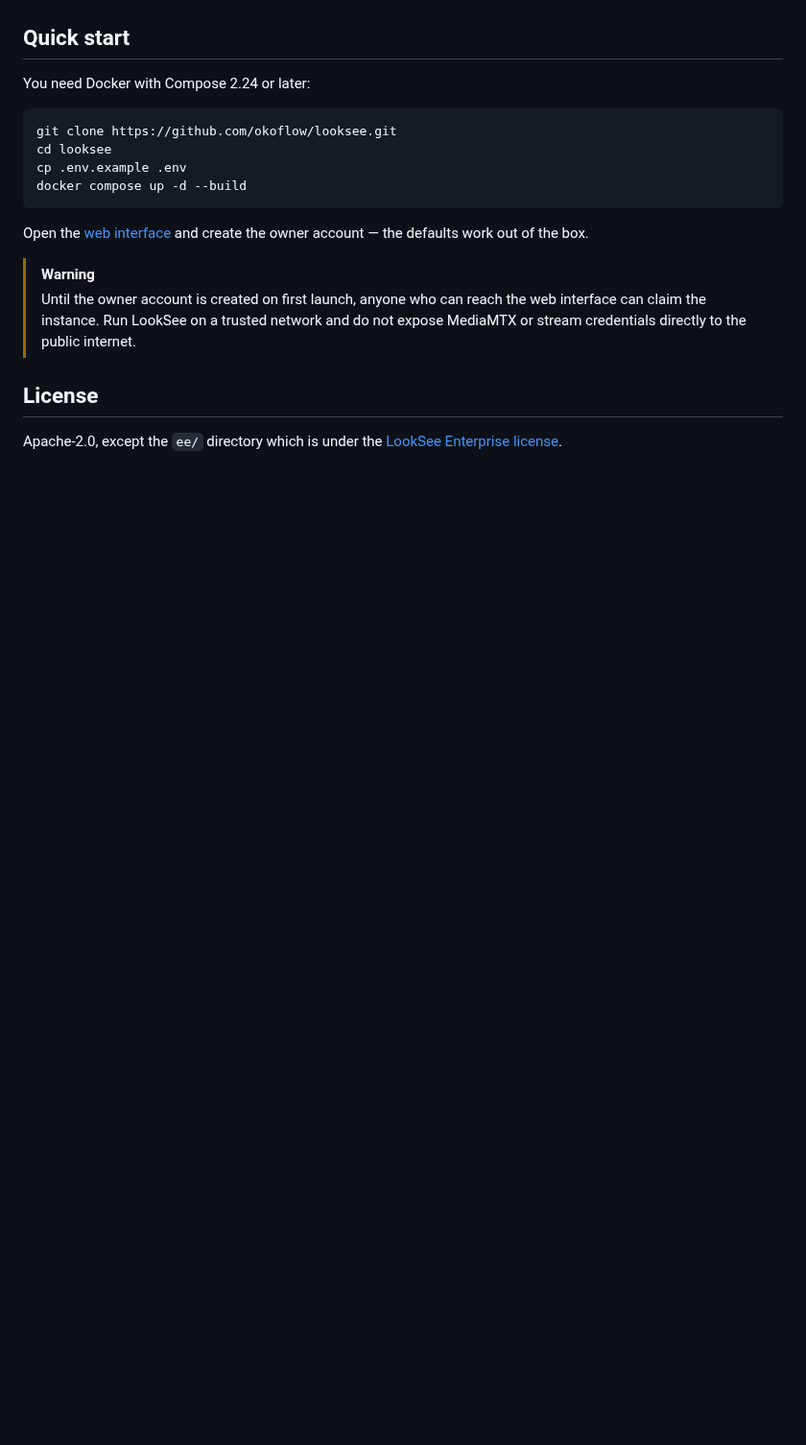
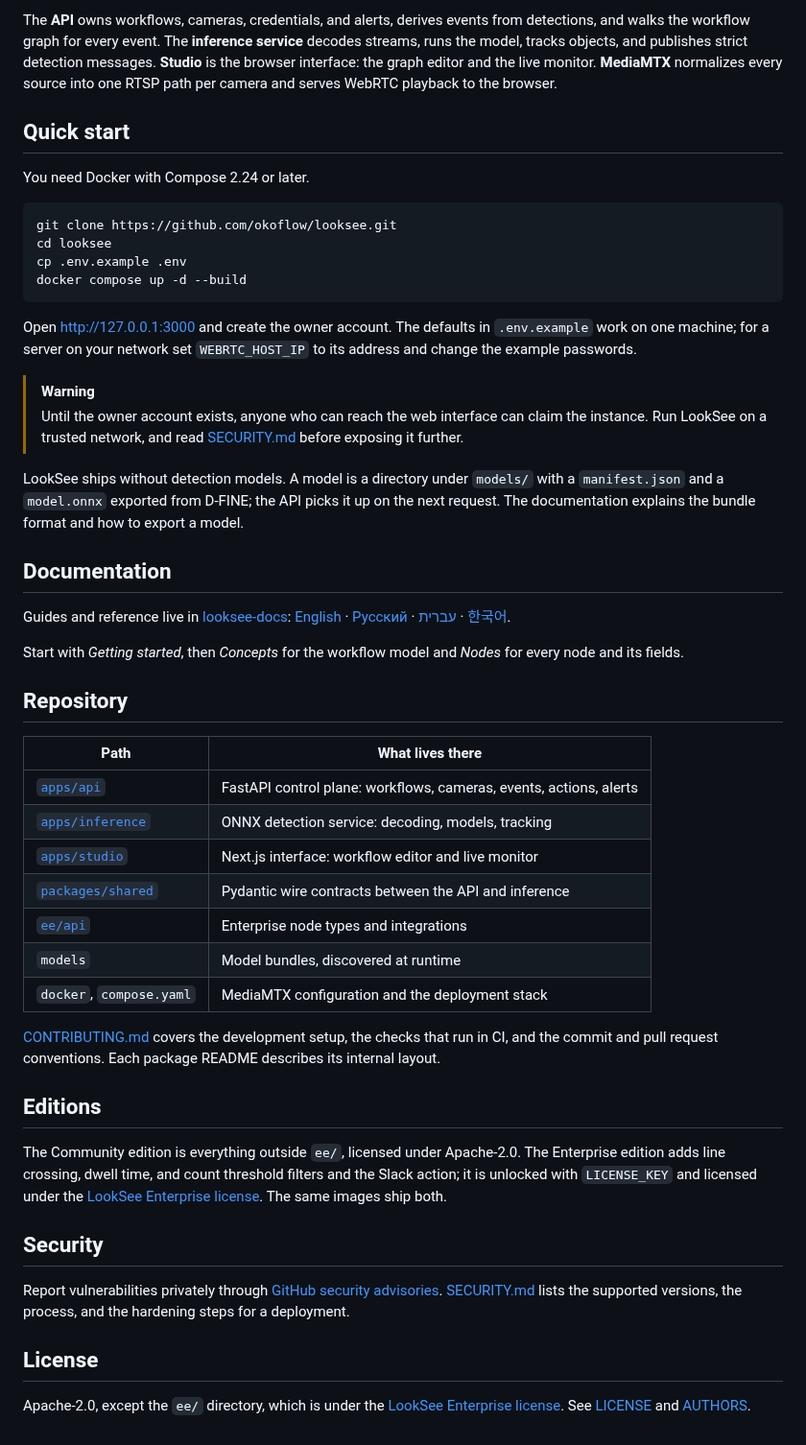
Before and after one commit to okoflow/looksee, a Markdown page: README.md, the part around one of its changes. Shown at 96% size. Rendered like a GitHub page; blank space fills up the shorter version.

````diff
--- a/README.md
+++ b/README.md
@@ -12,6 +56,13 @@ integrations.
+The **API** owns workflows, cameras, credentials, and alerts, derives events
+from detections, and walks the workflow graph for every event. The **inference
+service** decodes streams, runs the model, tracks objects, and publishes strict
+detection messages. **Studio** is the browser interface: the graph editor and
+the live monitor. **MediaMTX** normalizes every source into one RTSP path per
+camera and serves WebRTC playback to the browser.
+
 ## Quick start
 
-You need Docker with Compose 2.24 or later:
+You need Docker with Compose 2.24 or later.
 
 ```bash
 git clone https://github.com/okoflow/looksee.git
@@ -20,15 +71,65 @@ cp .env.example .env
 docker compose up -d --build
 ```
 
-Open the [web interface](http://127.0.0.1:3000) and create the owner account — the
-defaults work out of the box.
+Open [http://127.0.0.1:3000](http://127.0.0.1:3000) and create the owner
+account. The defaults in `.env.example` work on one machine; for a server on
+your network set `WEBRTC_HOST_IP` to its address and change the example
+passwords.
 
 > [!WARNING]
-> Until the owner account is created on first launch, anyone who can reach the web
-> interface can claim the instance. Run LookSee on a trusted network and do not expose
-> MediaMTX or stream credentials directly to the public internet.
+> Until the owner account exists, anyone who can reach the web interface can
+> claim the instance. Run LookSee on a trusted network, and read
+> [SECURITY.md](SECURITY.md) before exposing it further.
+
+LookSee ships without detection models. A model is a directory under `models/`
+with a `manifest.json` and a `model.onnx` exported from D-FINE; the API picks
+it up on the next request. The documentation explains the bundle format and
+how to export a model.
+
+## Documentation
+
+Guides and reference live in
+[looksee-docs](https://github.com/okoflow/looksee-docs):
+[English](https://github.com/okoflow/looksee-docs/blob/main/en/index.md) ·
+[Русский](https://github.com/okoflow/looksee-docs/blob/main/ru/index.md) ·
+[עברית](https://github.com/okoflow/looksee-docs/blob/main/he/index.md) ·
+[한국어](https://github.com/okoflow/looksee-docs/blob/main/ko/index.md).
+
+Start with *Getting started*, then *Concepts* for the workflow model and
+*Nodes* for every node and its fields.
+
+## Repository
+
+| Path | What lives there |
+| --- | --- |
+| [`apps/api`](apps/api) | FastAPI control plane: workflows, cameras, events, actions, alerts |
+| [`apps/inference`](apps/inference) | ONNX detection service: decoding, models, tracking |
+| [`apps/studio`](apps/studio) | Next.js interface: workflow editor and live monitor |
+| [`packages/shared`](packages/shared) | Pydantic wire contracts between the API and inference |
+| [`ee/api`](ee/api) | Enterprise node types and integrations |
+| `models` | Model bundles, discovered at runtime |
+| `docker`, `compose.yaml` | MediaMTX configuration and the deployment stack |
+
+[CONTRIBUTING.md](CONTRIBUTING.md) covers the development setup, the checks
+that run in CI, and the commit and pull request conventions. Each package
+README describes its internal layout.
+
+## Editions
+
+The Community edition is everything outside `ee/`, licensed under Apache-2.0.
+The Enterprise edition adds line crossing, dwell time, and count threshold
+filters and the Slack action; it is unlocked with `LICENSE_KEY` and licensed
+under the [LookSee Enterprise license](ee/LICENSE). The same images ship both.
+
+## Security
+
+Report vulnerabilities privately through
+[GitHub security advisories](https://github.com/okoflow/looksee/security/advisories/new).
+[SECURITY.md](SECURITY.md) lists the supported versions, the process, and the
+hardening steps for a deployment.
 
 ## License
 
-Apache-2.0, except the `ee/` directory which is under the
-[LookSee Enterprise license](ee/LICENSE).
+Apache-2.0, except the `ee/` directory, which is under the
+[LookSee Enterprise license](ee/LICENSE). See [LICENSE](LICENSE) and
+[AUTHORS](AUTHORS).
````
Also changed, not shown: other parts of README.md (+50 -6 lines), apps/api/README.md (+1 -2 lines), apps/inference/README.md (+1 -1 lines), .github/screenshots/monitor.jpg (added), .github/screenshots/workflow-editor.jpg.
